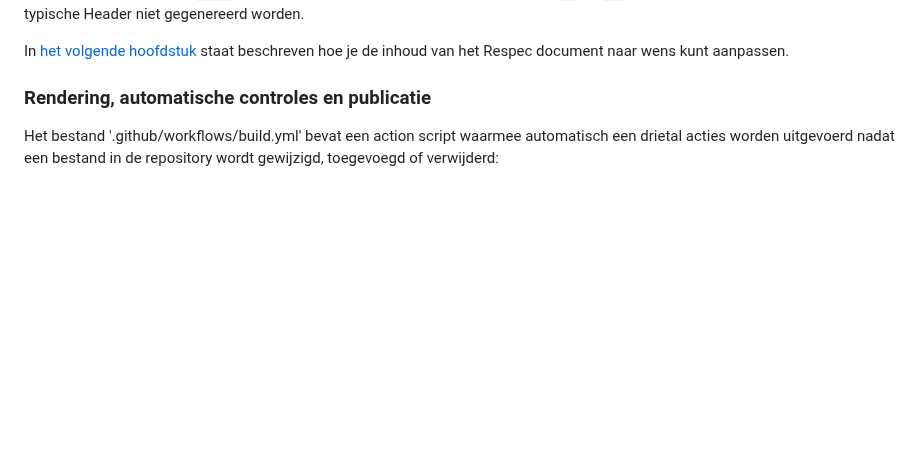
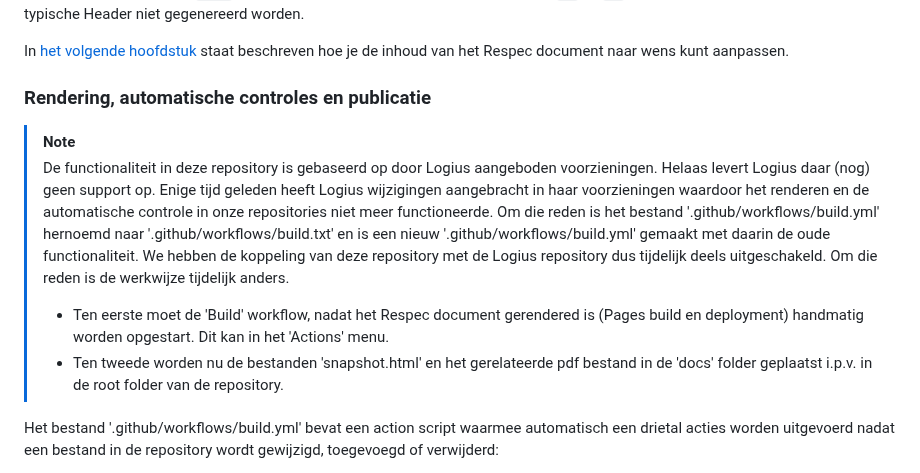
Before and after one commit to VNG-Realisatie/VNG-R-Respec-Template, a Markdown page: README.md, the part around the change. GitHub-like rendering; blank space fills up the shorter version.

```diff
--- a/README.md
+++ b/README.md
@@ -52,6 +52,14 @@ Sommige configuratie properties hebben een taalspecifieke instelling. Denk bijv.
 In [het volgende hoofdstuk](https://vng-realisatie.github.io/VNG-R-Respec-Template/#wow) staat beschreven hoe je de inhoud van het Respec document naar wens kunt aanpassen.
 
 ### Rendering, automatische controles en publicatie
+
+> [!NOTE]
+> De functionaliteit in deze repository is gebaseerd op door Logius aangeboden voorzieningen. Helaas levert Logius daar (nog) geen support op. Enige tijd geleden heeft Logius wijzigingen aangebracht in haar voorzieningen waardoor het renderen en de automatische controle in onze repositories niet meer functioneerde.
+> Om die reden is het bestand '.github/workflows/build.yml' hernoemd naar '.github/workflows/build.txt' en is een nieuw '.github/workflows/build.yml' gemaakt met daarin de oude functionaliteit. We hebben de koppeling van deze repository met de Logius repository dus tijdelijk deels uitgeschakeld.
+> Om die reden is de werkwijze tijdelijk anders.
+> * Ten eerste moet de 'Build' workflow, nadat het Respec document gerendered is (Pages build en deployment) handmatig worden opgestart. Dit kan in het 'Actions' menu.
+> * Ten tweede worden nu de bestanden 'snapshot.html' en het gerelateerde pdf bestand in de 'docs' folder geplaatst i.p.v. in de root folder van de repository.
+
 Het bestand '.github/workflows/build.yml' bevat een action script waarmee automatisch een drietal acties worden uitgevoerd nadat een bestand in de repository wordt gewijzigd, toegevoegd of verwijderd:
 * het renderen van het Respec document;
 * het checken of de gerenderde Respec html wel correct is en voldoet aan de toegankelijkheidseisen;
```
